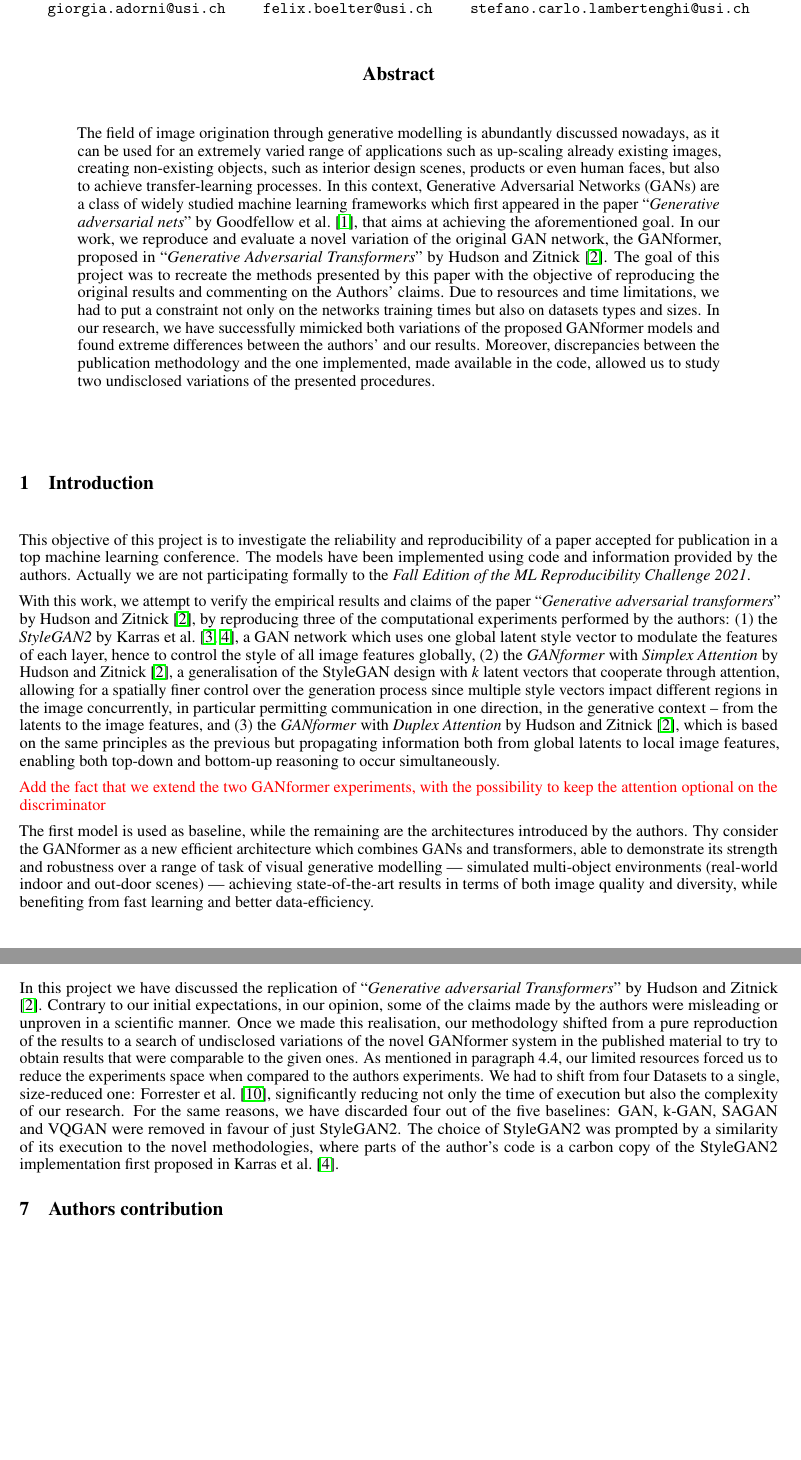
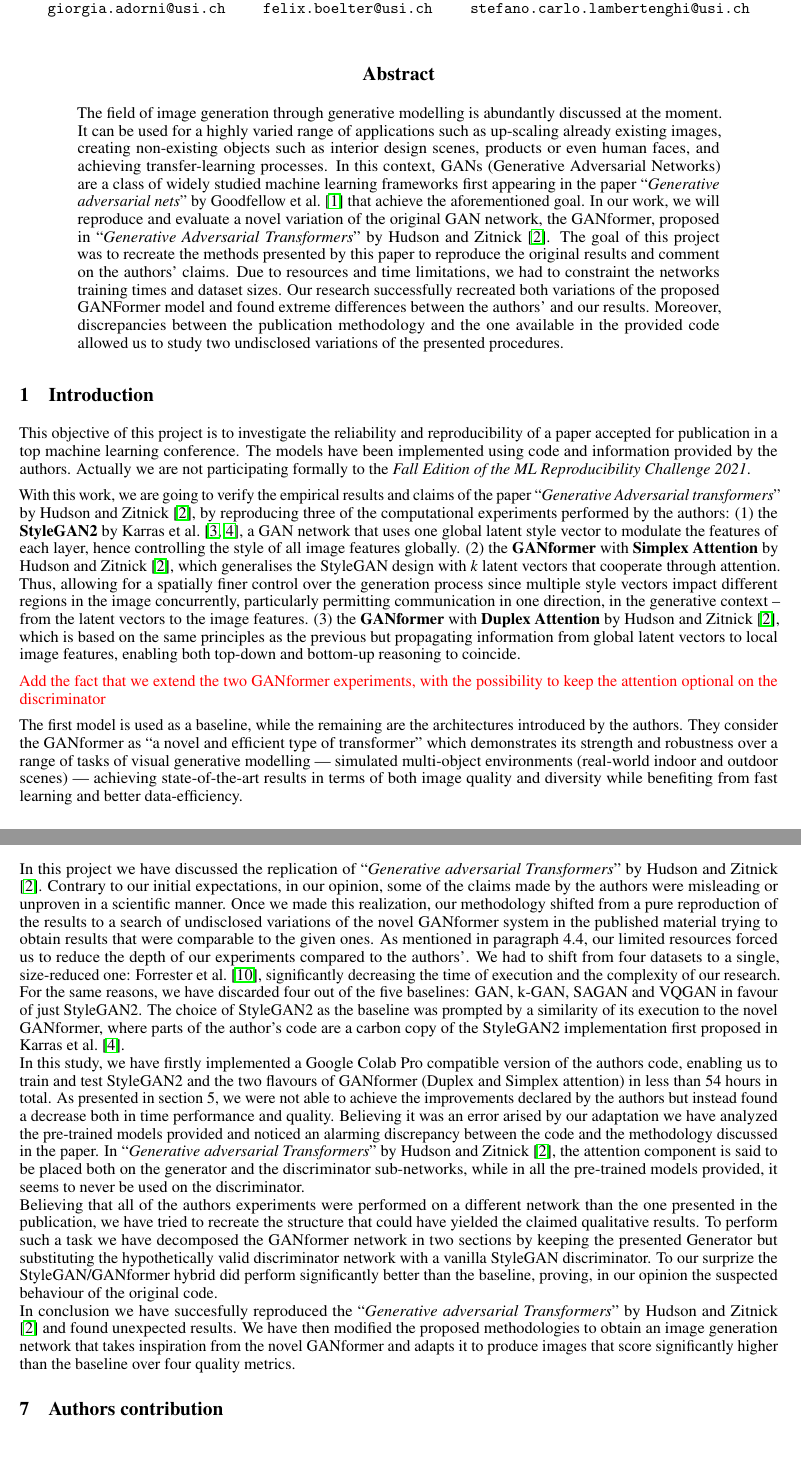
Before and after one commit to GiorgiaAuroraAdorni/gansformer-reproducibility-challenge, a LaTeX paper (report/main.tex): two parts of pages 1 and 10 of 15, joined at a grey line, cut so that both start at the same text. Compiled offline with pdfLaTeX.

Commit message:
Intro+Abstract grammar check and conclusion adds

```diff
--- a/report/main.tex
+++ b/report/main.tex
@@ -49,24 +49,21 @@
 
 	\maketitle
 	\begin{abstract}
-		The field of image origination through generative modelling is abundantly discussed nowadays, as
-		it can be used for an extremely varied range of applications such as up-scaling already existing
-		images, creating non-existing objects, such as interior design scenes, products or even human
-		faces, but also to achieve transfer-learning processes.
-		In this context, Generative Adversarial Networks (GANs) are a class of widely studied machine
-		learning frameworks which first appeared in the paper ``\emph{Generative adversarial nets}'' by
-		\citet{goodfellow2014generative}, that aims at achieving the aforementioned goal.
-		In our work, we reproduce and evaluate a novel variation of the original GAN network, the
-		GANformer, proposed in ``\emph{Generative Adversarial Transformers}'' by
-		\citet{hudson2021generative}.
-		The goal of this project was to recreate the methods presented by this paper with the objective of reproducing the original results and commenting on the Authors' claims.
-		Due to resources and time limitations, we had to put a constraint not only on the networks
-		training times but also on datasets types and sizes.
-		In our research, we have successfully mimicked both variations of the proposed GANformer
-		models and found extreme differences between the authors' and our results.
-		Moreover, discrepancies between the publication methodology and the one implemented, made
-		available in the code, allowed us to study two undisclosed variations of the presented
-		procedures.
+		The field of image generation through generative modelling is abundantly discussed at
+        the moment. It can be used for a highly varied range of applications such as up-scaling
+        already existing images, creating non-existing objects such as interior design scenes,
+        products or even human faces, and achieving transfer-learning processes. In this context,
+        GANs (Generative Adversarial Networks) are a class of widely studied machine learning
+        frameworks first appearing in the paper ``\emph{Generative adversarial nets}'' by
+        \citet{goodfellow2014generative} that achieve the aforementioned goal. In our work,
+        we will reproduce and evaluate a novel variation of the original GAN network, the GANformer,
+        proposed in ``\emph{Generative Adversarial Transformers}'' by \citet{hudson2021generative}.
+        The goal of this project was to recreate the methods presented by this paper to reproduce the
+        original results and comment on the authors’ claims. Due to resources and time limitations,
+        we had to constraint the networks training times and dataset sizes. Our research successfully
+        recreated both variations of the proposed GANFormer model and found extreme differences between
+        the authors’ and our results. Moreover, discrepancies between the publication methodology and
+        the one available in the provided code allowed us to study two undisclosed variations of the presented procedures.
 	\end{abstract}
 
 	%	\section*{General notes}
@@ -89,36 +86,33 @@
 	Actually we are not participating formally to the \textit{Fall Edition of the ML Reproducibility
 	Challenge 2021}.
 
-	With this work, we attempt to verify the empirical results and claims of the paper ``\emph{Generative
-	adversarial transformers}'' by \citet{hudson2021generative}, by reproducing three of the
-	computational experiments performed by the authors:
-	\begin{enumerate*}
-		\item[(1)] the \textit{StyleGAN2} by \citet{karras2020analyzing,karras2019style}, a GAN
-		network which uses one
-		global latent style vector to modulate the features of each layer, hence to control the style of all
-		image features globally,
-		\item[(2)] the \textit{GANformer} with \textit{Simplex Attention} by
-		\citet{hudson2021generative}, a generalisation of the StyleGAN design with \textit{k} latent
-		vectors that cooperate through attention, allowing for a spatially finer control over the generation
-		process since multiple style vectors impact different regions in the image concurrently, in
-		particular permitting communication in one direction, in the generative context – from the latents
-		to the image features, and
-		\item[(3)] the \textit{GANformer} with \textit{Duplex Attention} by \citet{hudson2021generative},
-		which is based on the same principles as the previous but propagating information both from
-		global latents to local image features, enabling both top-down and bottom-up reasoning to occur
-		simultaneously.
+	With this work, we are going to verify the empirical results and claims of the paper
+    ``\emph{Generative Adversarial transformers}'' by \citet{hudson2021generative}, by reproducing
+    three of the computational experiments performed by the authors:
+    \begin{enumerate*}
+        \item[(1)] the \textbf{StyleGAN2} by \citet{karras2020analyzing,karras2019style}, a GAN
+        network that uses one global latent style vector to modulate the features of each layer, hence
+        controlling the style of all image features globally.
+        \item[(2)] the \textbf{GANformer} with \textbf{Simplex Attention} by
+        \citet{hudson2021generative}, which generalises the StyleGAN design with \textit{k} latent
+        vectors that cooperate through attention. Thus, allowing for a spatially finer control over the generation
+        process since multiple style vectors impact different regions in the image concurrently, particularly
+        permitting communication in one direction, in the generative context – from the latent vectors to the
+        image features.
+        \item[(3)] the \textbf{GANformer} with \textbf{Duplex Attention} by \citet{hudson2021generative},
+        which is based on the same principles as the previous but propagating information from
+        global latent vectors to local image features, enabling both top-down and bottom-up reasoning to coincide.
 	\end{enumerate*}
 
 	%TODO
 	\textcolor{red}{Add the fact that we extend the two GANformer experiments, with the possibility to
 	keep the attention optional on the discriminator}
 
-	The first model is used as baseline, while the remaining are the architectures introduced by the
-	authors. Thy consider the GANformer as a new efficient architecture which combines GANs and
-	transformers, able to demonstrate its strength and robustness over a range of task of visual
-	generative modelling —  simulated multi-object environments (real-world indoor and out-door
-	scenes) — achieving state-of-the-art results in terms of both image quality and diversity, while
-	benefiting from fast learning and better data-efficiency.
+	The first model is used as a baseline, while the remaining are the architectures introduced by the authors.
+    They consider the GANformer as “a novel and efficient type of transformer” which demonstrates its strength
+    and robustness over a range of tasks of visual generative modelling — simulated multi-object environments
+    (real-world indoor and outdoor scenes) — achieving state-of-the-art results in terms of both image quality
+    and diversity while benefiting from fast learning and better data-efficiency.
 
 	\section{Background}
 
@@ -629,17 +623,50 @@
 	%	Try to summarize the achievements of your project and its limits, suggesting (when appropriate)
 	%	possible extensions and future works.
 
-	In this project we have discussed the replication of ``\emph{Generative adversarial Transformers}''
-	by \citet{hudson2021generative}.
-	Contrary to our initial expectations, in our opinion, some of the claims made by the authors were misleading or unproven in a scientific manner.
-	Once we made this realisation, our methodology shifted from a pure reproduction of the results to a
-	search of undisclosed variations of the novel GANformer system in the published material to try to
-	obtain results that were comparable to the given ones.
-	As mentioned in paragraph 4.4, our limited resources forced us to reduce the experiments space when compared to the authors experiments.
-	We had to shift from four Datasets to a single, size-reduced one: \citet{cartoonset}, significantly reducing not only the time of execution but also the complexity of our research.
-	For the same reasons, we have discarded four out of the five baselines: GAN, k-GAN, SAGAN and VQGAN were removed in favour of just StyleGAN2.
-	The choice of StyleGAN2 was prompted by a similarity of its execution to the novel methodologies, where parts of the author's code is a carbon copy of the StyleGAN2 implementation first proposed in \citet{karras2019style}.
-
+	In this project we have discussed the replication of ``\emph{Generative adversarial Transformers}'' by
+    \citet{hudson2021generative}.
+    Contrary to our initial expectations, in our opinion, some of the claims made by the authors were
+    misleading or unproven in a scientific manner.
+    Once we made this realization, our methodology shifted from a pure reproduction of the results to a
+    search of undisclosed variations of the novel GANformer system in the published material trying to obtain
+    results that were comparable to the given ones.
+    As mentioned in paragraph 4.4, our limited resources forced us to reduce the depth of our experiments
+    compared to the authors'.
+    We had to shift from four datasets to a single, size-reduced one: \citet{cartoonset}, significantly
+    decreasing the time of execution and the complexity of our research.
+    For the same reasons, we have discarded four out of the five baselines: GAN, k-GAN, SAGAN and VQGAN
+    in favour of just StyleGAN2.
+    The choice of StyleGAN2 as the baseline was prompted by a similarity of its execution to the novel
+    GANformer, where parts of the author's code are a carbon copy of the StyleGAN2 implementation first
+    proposed in \citet{karras2019style}.
+    \\
+    In this study, we have firstly implemented a Google Colab Pro compatible version of the authors code,
+    enabling us to train and test StyleGAN2 and the two flavours of GANformer (Duplex and Simplex attention)
+    in less than 54 hours in total.
+    As presented in section 5, we were not able to achieve the improvements declared by the authors but instead
+    found a decrease both in time performance and quality.
+    Believing it was an error arised by our adaptation we have analyzed the pre-trained models provided and
+    noticed an alarming discrepancy between the code and the methodology discussed in the paper.
+    In ``\emph{Generative adversarial Transformers}'' by \citet{hudson2021generative}, the attention component
+    is said to be placed both on the generator and the discriminator sub-networks, while in all the pre-trained
+    models provided, it seems to never be used on the discriminator.
+    %Proofreading the code, a BUG has been discoverd by us, the optional attention flag, even if set to True
+    % when selecting a network structure, is never read during model preparations, resulting in models that never
+    % make use of attention in the discriminator phase.
+    %Moreover, to us it seemed that a discrepancy could be found in the Hyperparameters settings.
+    \\
+    Believing that all of the authors experiments were performed on a different network than the one presented
+    in the publication, we have tried to recreate the structure that could have yielded the claimed qualitative results.
+    To perform such a task we have decomposed the GANformer network in two sections by keeping the presented
+    Generator but substituting the hypothetically valid discriminator network with a vanilla StyleGAN discriminator.
+    To our surprize the StyleGAN/GANformer hybrid did perform significantly better than the baseline, proving,
+    in our opinion the suspected behaviour of the original code.
+    % explaination missing
+    \\
+    In conclusion we have succesfully reproduced the ``\emph{Generative adversarial Transformers}'' by \citet{hudson2021generative}
+    and found unexpected results.
+    We have then modified the proposed methodologies to obtain an image generation network that takes inspiration from the
+    novel GANformer and adapts it to produce images that score significantly higher than the baseline over four quality metrics.
 	\section{Authors contribution}
 
 	\clearpage
```
Also changed, not shown: report/main.pdf.
